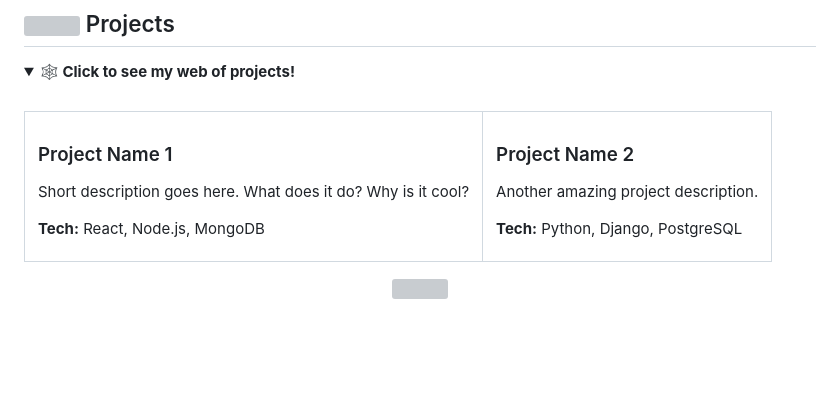
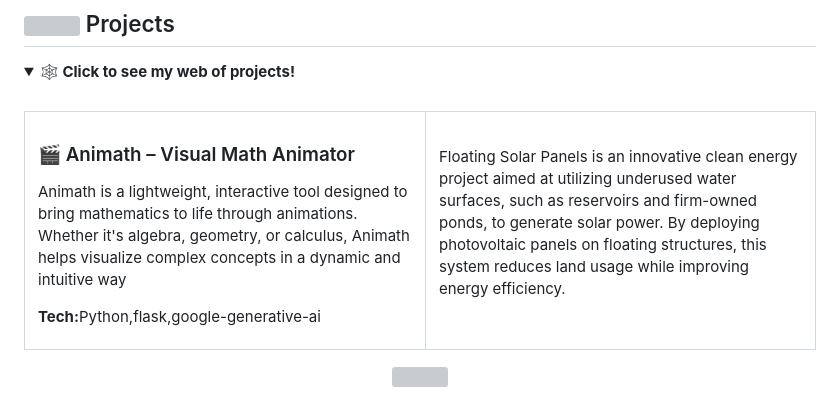
Before and after one commit to shadows-codinghub/shadows-codinghub, a Markdown page: README.md, the part around the change. GitHub-like rendering; folded sections open; blank space fills up the shorter version; grey boxes are pictures that could not be loaded.

Commit message:
added projects to the intro

```diff
--- a/README.md
+++ b/README.md
@@ -55,14 +55,13 @@ const spideyProfile = {
   <table>
     <tr>
       <td>
-        <h3>Project Name 1</h3>
-        <p>Short description goes here. What does it do? Why is it cool?</p>
-        <p><strong>Tech:</strong> React, Node.js, MongoDB</p>
+        <h3>🎬 Animath – Visual Math Animator</h3>
+        <p>Animath is a lightweight, interactive tool designed to bring mathematics to life through animations. Whether it's algebra, geometry, or calculus, Animath helps visualize complex concepts in a dynamic and intuitive way</p>
+        <p><strong>Tech:</strong>Python,flask,google-generative-ai</p>
       </td>
       <td>
-        <h3>Project Name 2</h3>
-        <p>Another amazing project description.</p>
-        <p><strong>Tech:</strong> Python, Django, PostgreSQL</p>
+        <h3☀️ Floating Solar Panels – Sustainable Energy on Water</h3>
+        <p>Floating Solar Panels is an innovative clean energy project aimed at utilizing underused water surfaces, such as reservoirs and firm-owned ponds, to generate solar power. By deploying photovoltaic panels on floating structures, this system reduces land usage while improving energy efficiency.</p>
       </td>
     </tr>
   </table>
```
